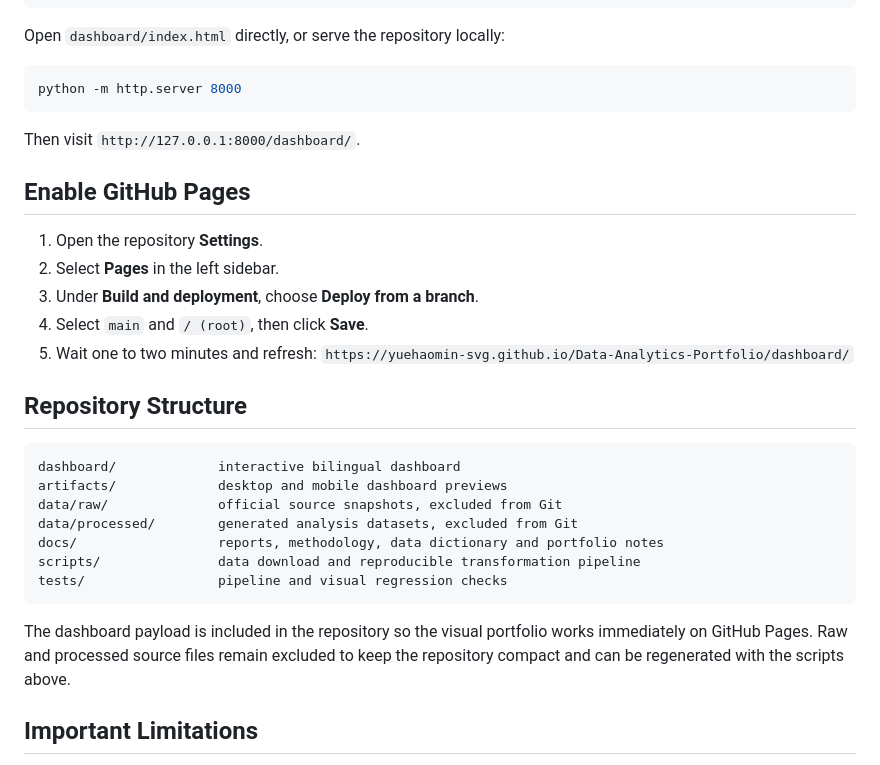
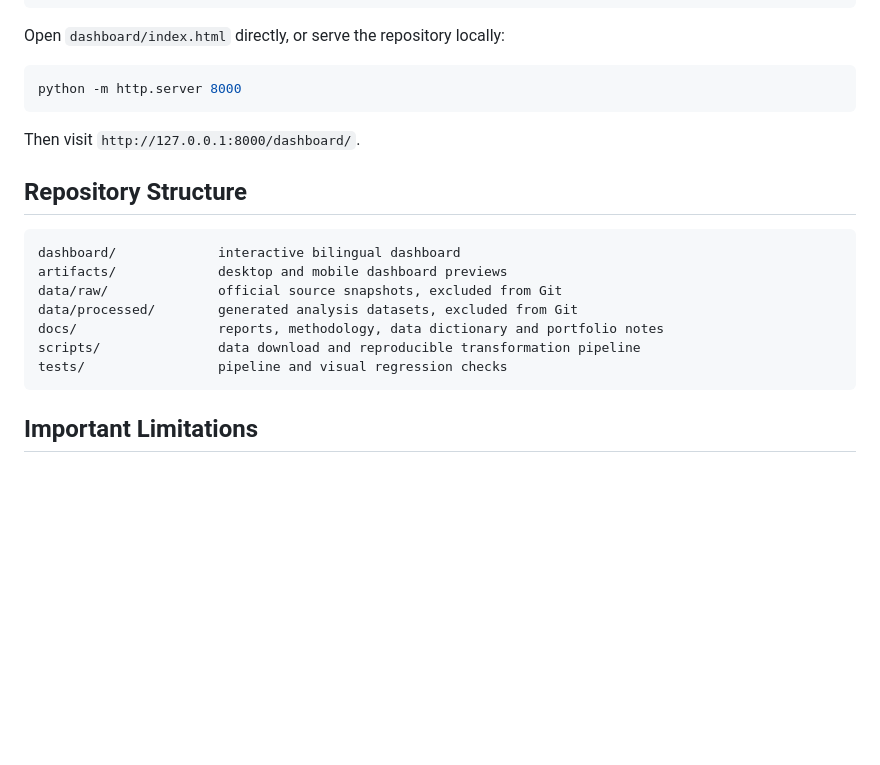
Before and after one commit to yuehaomin-svg/Data-Analytics-Portfolio, a Markdown page: README.md, the part around the change. GitHub-like rendering; blank space fills up the shorter version.

````diff
--- a/README.md
+++ b/README.md
@@ -101,15 +101,6 @@ python -m http.server 8000
 
 Then visit `http://127.0.0.1:8000/dashboard/`.
 
-## Enable GitHub Pages
-
-1. Open the repository **Settings**.
-2. Select **Pages** in the left sidebar.
-3. Under **Build and deployment**, choose **Deploy from a branch**.
-4. Select `main` and `/ (root)`, then click **Save**.
-5. Wait one to two minutes and refresh:
-   `https://yuehaomin-svg.github.io/Data-Analytics-Portfolio/dashboard/`
-
 ## Repository Structure
 
 ```text
@@ -122,7 +113,6 @@ scripts/               data download and reproducible transformation pipeline
 tests/                 pipeline and visual regression checks
 ```
 
-The dashboard payload is included in the repository so the visual portfolio works immediately on GitHub Pages. Raw and processed source files remain excluded to keep the repository compact and can be regenerated with the scripts above.
 
 ## Important Limitations
 
````
